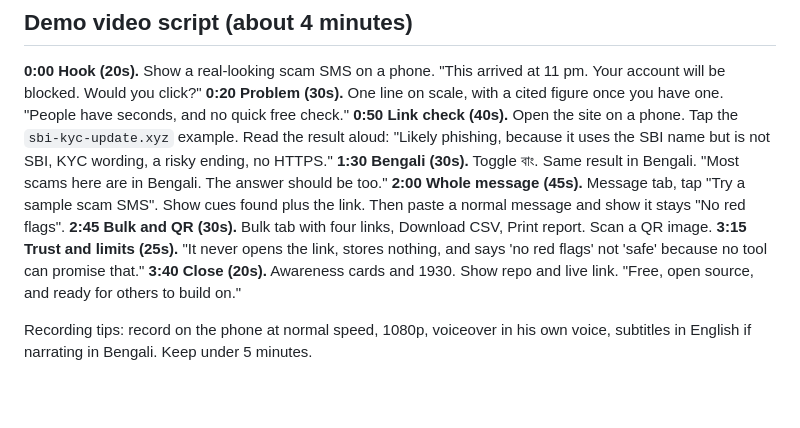
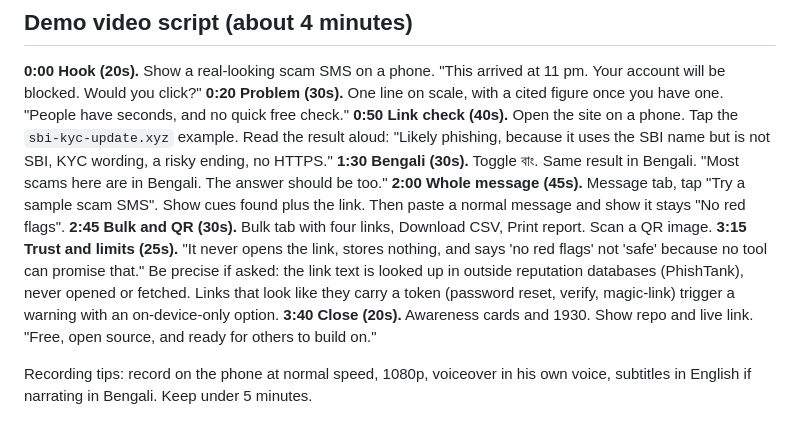
Before and after one commit to sourav-bwn/phish-guard, a Markdown page: docs/HSC_PACK.md, the part around the change. Rendered like a GitHub page; blank space fills up the shorter version.

Commit message:
HSC pack: precise privacy wording

```diff
--- a/docs/HSC_PACK.md
+++ b/docs/HSC_PACK.md
@@ -23,7 +23,7 @@ Public repo: https://github.com/sourav-bwn/phish-guard
 **1:30 Bengali (30s).** Toggle বাং. Same result in Bengali. "Most scams here are in Bengali. The answer should be too."
 **2:00 Whole message (45s).** Message tab, tap "Try a sample scam SMS". Show cues found plus the link. Then paste a normal message and show it stays "No red flags".
 **2:45 Bulk and QR (30s).** Bulk tab with four links, Download CSV, Print report. Scan a QR image.
-**3:15 Trust and limits (25s).** "It never opens the link, stores nothing, and says 'no red flags' not 'safe' because no tool can promise that."
+**3:15 Trust and limits (25s).** "It never opens the link, stores nothing, and says 'no red flags' not 'safe' because no tool can promise that." Be precise if asked: the link text is looked up in outside reputation databases (PhishTank), never opened or fetched. Links that look like they carry a token (password reset, verify, magic-link) trigger a warning with an on-device-only option.
 **3:40 Close (20s).** Awareness cards and 1930. Show repo and live link. "Free, open source, and ready for others to build on."
 
 Recording tips: record on the phone at normal speed, 1080p, voiceover in his own voice, subtitles in English if narrating in Bengali. Keep under 5 minutes.
```
